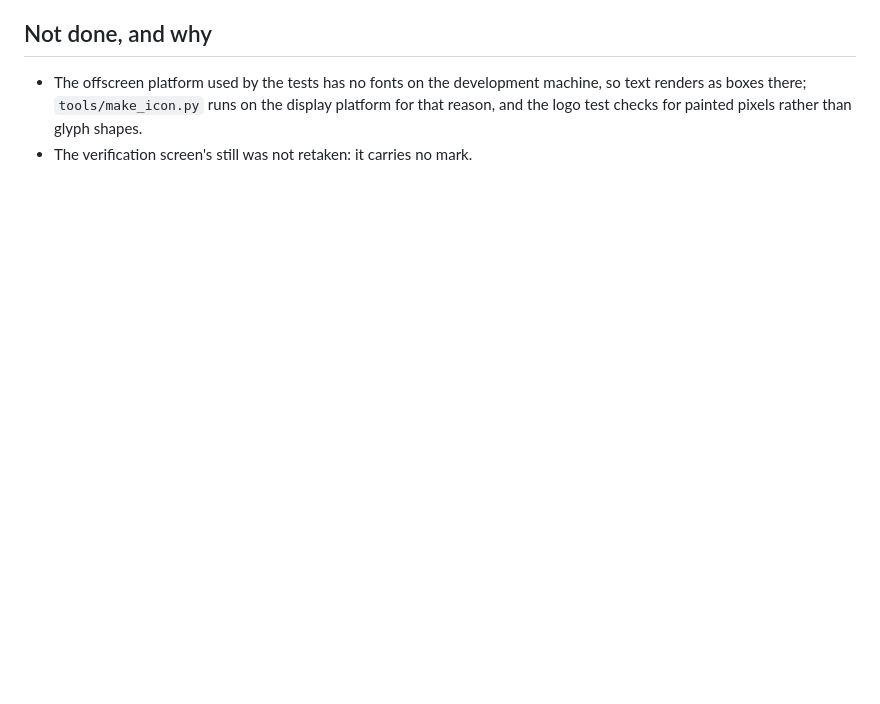
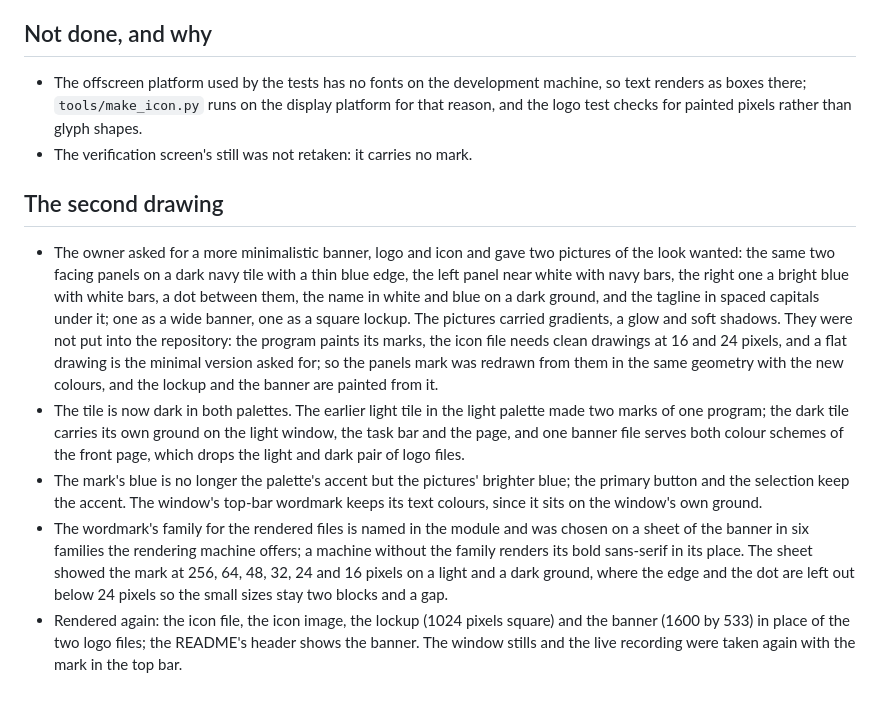
Before and after one commit to Unified-Source/TwinScribe, a Markdown page: docs/specs/icon.notes.md, the part around the change. Drawn GitHub-style; blank space fills up the shorter version.

```diff
--- a/docs/specs/icon.notes.md
+++ b/docs/specs/icon.notes.md
@@ -46,3 +46,30 @@ Companion to `icon.md`. Records what was built, what was checked, and what was l
   renders as boxes there; `tools/make_icon.py` runs on the display platform for that reason,
   and the logo test checks for painted pixels rather than glyph shapes.
 - The verification screen's still was not retaken: it carries no mark.
+
+## The second drawing
+
+- The owner asked for a more minimalistic banner, logo and icon and gave two pictures of the
+  look wanted: the same two facing panels on a dark navy tile with a thin blue edge, the left
+  panel near white with navy bars, the right one a bright blue with white bars, a dot between
+  them, the name in white and blue on a dark ground, and the tagline in spaced capitals under
+  it; one as a wide banner, one as a square lockup. The pictures carried gradients, a glow and
+  soft shadows. They were not put into the repository: the program paints its marks, the icon
+  file needs clean drawings at 16 and 24 pixels, and a flat drawing is the minimal version
+  asked for; so the panels mark was redrawn from them in the same geometry with the new
+  colours, and the lockup and the banner are painted from it.
+- The tile is now dark in both palettes. The earlier light tile in the light palette made two
+  marks of one program; the dark tile carries its own ground on the light window, the task
+  bar and the page, and one banner file serves both colour schemes of the front page, which
+  drops the light and dark pair of logo files.
+- The mark's blue is no longer the palette's accent but the pictures' brighter blue; the
+  primary button and the selection keep the accent. The window's top-bar wordmark keeps its
+  text colours, since it sits on the window's own ground.
+- The wordmark's family for the rendered files is named in the module and was chosen on a
+  sheet of the banner in six families the rendering machine offers; a machine without the
+  family renders its bold sans-serif in its place. The sheet showed the mark at 256, 64, 48,
+  32, 24 and 16 pixels on a light and a dark ground, where the edge and the dot are left out
+  below 24 pixels so the small sizes stay two blocks and a gap.
+- Rendered again: the icon file, the icon image, the lockup (1024 pixels square) and the
+  banner (1600 by 533) in place of the two logo files; the README's header shows the banner.
+  The window stills and the live recording were taken again with the mark in the top bar.
```
Also changed, not shown: README.md (+6 -4 lines), docs/specs/icon.md (+28 -22 lines), docs/images/banner.png (added), docs/images/icon.png, docs/images/logo-dark.png (deleted), docs/images/logo.png, 4 other files.
